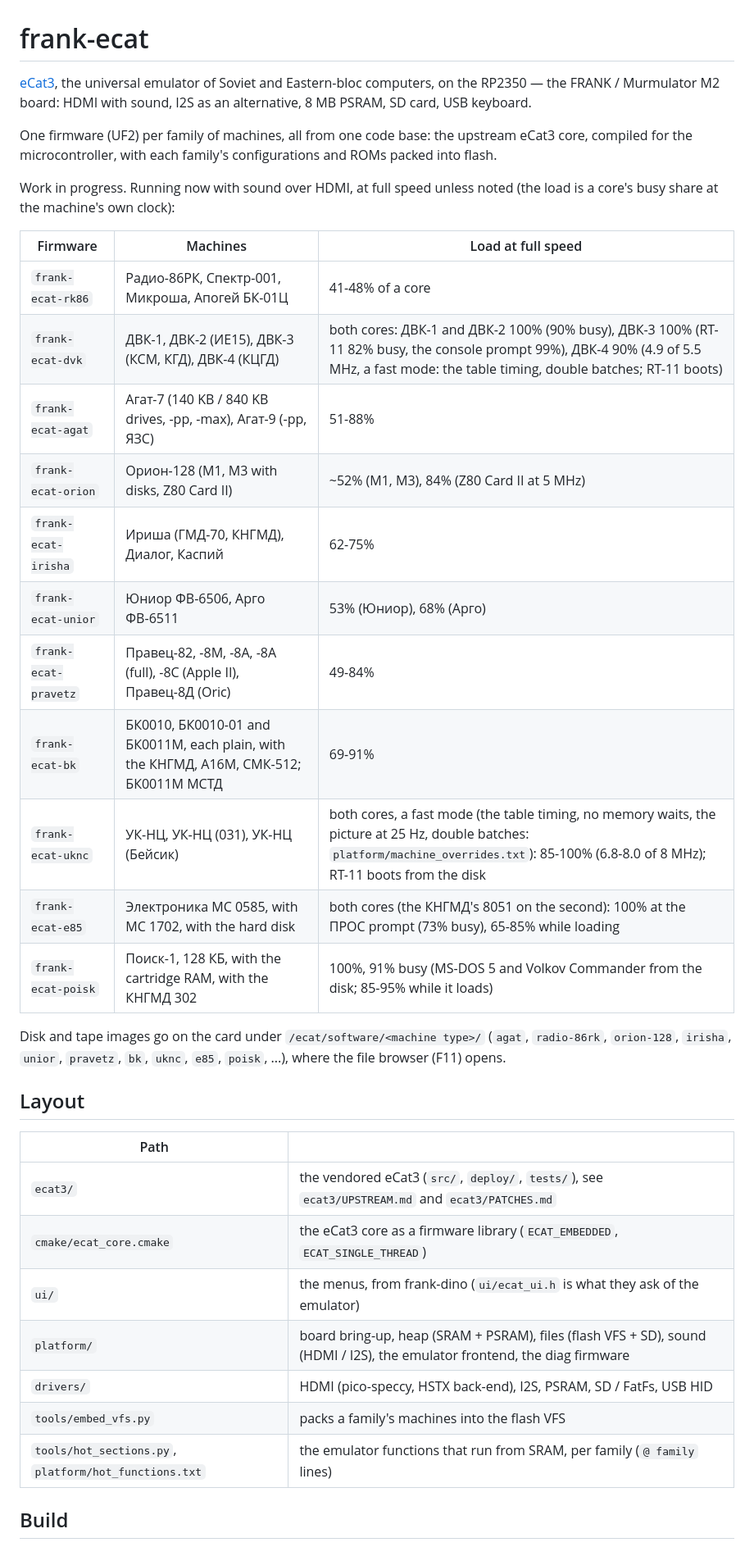
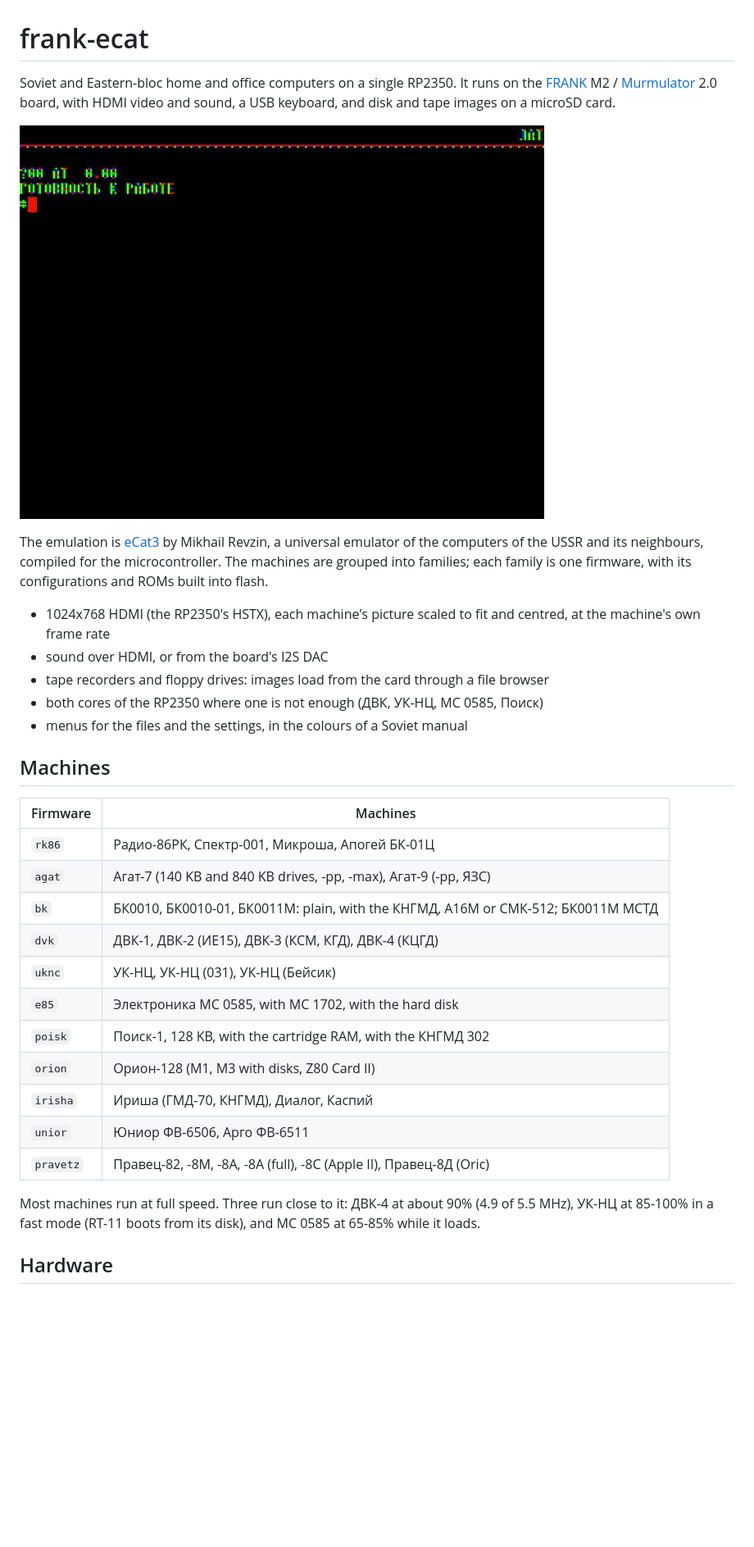
Before and after one commit to rh1tech/frank-ecat, a Markdown page: README.md, the part around one of its changes. Shown at 82% size. GitHub-like rendering; pictures changed too: screenshots/bk.png (added); blank space fills up the shorter version.

```diff
--- a/README.md
+++ b/README.md
@@ -1,43 +1,44 @@
 # frank-ecat
 
-[eCat3](https://github.com/Ptr314/ecat3), the universal emulator of Soviet and
-Eastern-bloc computers, on the RP2350 — the FRANK / Murmulator M2 board: HDMI
-with sound, I2S as an alternative, 8 MB PSRAM, SD card, USB keyboard.
+Soviet and Eastern-bloc home and office computers on a single RP2350. It runs
+on the [FRANK](https://rh1.tech/projects/frank) M2 /
+[Murmulator](https://murmulator.ru) 2.0 board, with HDMI video and sound, a USB
+keyboard, and disk and tape images on a microSD card.
 
-One firmware (UF2) per family of machines, all from one code base: the upstream
-eCat3 core, compiled for the microcontroller, with each family's
-configurations and ROMs packed into flash.
+![БК0010-01 at its prompt](screenshots/bk.png)
 
-Work in progress. Running now with sound over HDMI, at full speed unless noted (the load is a core's busy share at the machine's own clock):
+The emulation is [eCat3](https://github.com/Ptr314/ecat3) by Mikhail Revzin, a
+universal emulator of the computers of the USSR and its neighbours, compiled
+for the microcontroller. The machines are grouped into families; each family is
+one firmware, with its configurations and ROMs built into flash.
 
-| Firmware | Machines | Load at full speed |
-|---|---|---|
-| `frank-ecat-rk86` | Радио-86РК, Спектр-001, Микроша, Апогей БК-01Ц | 41-48% of a core |
-| `frank-ecat-dvk` | ДВК-1, ДВК-2 (ИЕ15), ДВК-3 (КСМ, КГД), ДВК-4 (КЦГД) | both cores: ДВК-1 and ДВК-2 100% (90% busy), ДВК-3 100% (RT-11 82% busy, the console prompt 99%), ДВК-4 90% (4.9 of 5.5 MHz, a fast mode: the table timing, double batches; RT-11 boots) |
-| `frank-ecat-agat` | Агат-7 (140 KB / 840 KB drives, -pp, -max), Агат-9 (-pp, ЯЗС) | 51-88% |
-| `frank-ecat-orion` | Орион-128 (М1, М3 with disks, Z80 Card II) | ~52% (М1, М3), 84% (Z80 Card II at 5 MHz) |
-| `frank-ecat-irisha` | Ириша (ГМД-70, КНГМД), Диалог, Каспий | 62-75% |
-| `frank-ecat-unior` | Юниор ФВ-6506, Арго ФВ-6511 | 53% (Юниор), 68% (Арго) |
-| `frank-ecat-pravetz` | Правец-82, -8М, -8А, -8А (full), -8С (Apple II), Правец-8Д (Oric) | 49-84% |
-| `frank-ecat-bk` | БК0010, БК0010-01 and БК0011М, each plain, with the КНГМД, А16М, СМК-512; БК0011М МСТД | 69-91% |
-| `frank-ecat-uknc` | УК-НЦ, УК-НЦ (031), УК-НЦ (Бейсик) | both cores, a fast mode (the table timing, no memory waits, the picture at 25 Hz, double batches: `platform/machine_overrides.txt`): 85-100% (6.8-8.0 of 8 MHz); RT-11 boots from the disk |
-| `frank-ecat-e85` | Электроника МС 0585, with МС 1702, with the hard disk | both cores (the КНГМД's 8051 on the second): 100% at the ПРОС prompt (73% busy), 65-85% while loading |
-| `frank-ecat-poisk` | Поиск-1, 128 КБ, with the cartridge RAM, with the КНГМД 302 | 100%, 91% busy (MS-DOS 5 and Volkov Commander from the disk; 85-95% while it loads) |
+- 1024x768 HDMI (the RP2350's HSTX), each machine's picture scaled to fit and
+  centred, at the machine's own frame rate
+- sound over HDMI, or from the board's I2S DAC
+- tape recorders and floppy drives: images load from the card through a file
+  browser
+- both cores of the RP2350 where one is not enough (ДВК, УК-НЦ, МС 0585, Поиск)
+- menus for the files and the settings, in the colours of a Soviet manual
 
-Disk and tape images go on the card under `/ecat/software/<machine type>/`
-(`agat`, `radio-86rk`, `orion-128`, `irisha`, `unior`, `pravetz`, `bk`, `uknc`, `e85`, `poisk`, ...), where the file browser (F11) opens.
+## Machines
 
-## Layout
+| Firmware | Machines |
+|---|---|
+| `rk86` | Радио-86РК, Спектр-001, Микроша, Апогей БК-01Ц |
+| `agat` | Агат-7 (140 KB and 840 KB drives, -pp, -max), Агат-9 (-pp, ЯЗС) |
+| `bk` | БК0010, БК0010-01, БК0011М: plain, with the КНГМД, А16М or СМК-512; БК0011М МСТД |
+| `dvk` | ДВК-1, ДВК-2 (ИЕ15), ДВК-3 (КСМ, КГД), ДВК-4 (КЦГД) |
+| `uknc` | УК-НЦ, УК-НЦ (031), УК-НЦ (Бейсик) |
+| `e85` | Электроника МС 0585, with МС 1702, with the hard disk |
+| `poisk` | Поиск-1, 128 KB, with the cartridge RAM, with the КНГМД 302 |
+| `orion` | Орион-128 (М1, М3 with disks, Z80 Card II) |
+| `irisha` | Ириша (ГМД-70, КНГМД), Диалог, Каспий |
+| `unior` | Юниор ФВ-6506, Арго ФВ-6511 |
+| `pravetz` | Правец-82, -8М, -8А, -8А (full), -8С (Apple II), Правец-8Д (Oric) |
 
-| Path | |
-|---|---|
-| `ecat3/` | the vendored eCat3 (`src/`, `deploy/`, `tests/`), see `ecat3/UPSTREAM.md` and `ecat3/PATCHES.md` |
-| `cmake/ecat_core.cmake` | the eCat3 core as a firmware library (`ECAT_EMBEDDED`, `ECAT_SINGLE_THREAD`) |
-| `ui/` | the menus, from frank-dino (`ui/ecat_ui.h` is what they ask of the emulator) |
-| `platform/` | board bring-up, heap (SRAM + PSRAM), files (flash VFS + SD), sound (HDMI / I2S), the emulator frontend, the diag firmware |
-| `drivers/` | HDMI (pico-speccy, HSTX back-end), I2S, PSRAM, SD / FatFs, USB HID |
-| `tools/embed_vfs.py` | packs a family's machines into the flash VFS |
-| `tools/hot_sections.py`, `platform/hot_functions.txt` | the emulator functions that run from SRAM, per family (`@ family` lines) |
+Most machines run at full speed. Three run close to it: ДВК-4 at about 90%
+(4.9 of 5.5 MHz), УК-НЦ at 85-100% in a fast mode (RT-11 boots from its disk),
+and МС 0585 at 65-85% while it loads.
 
-## Build
+## Hardware
 
```
Also changed, not shown: other parts of README.md (+109 -37 lines), 5 other files.
